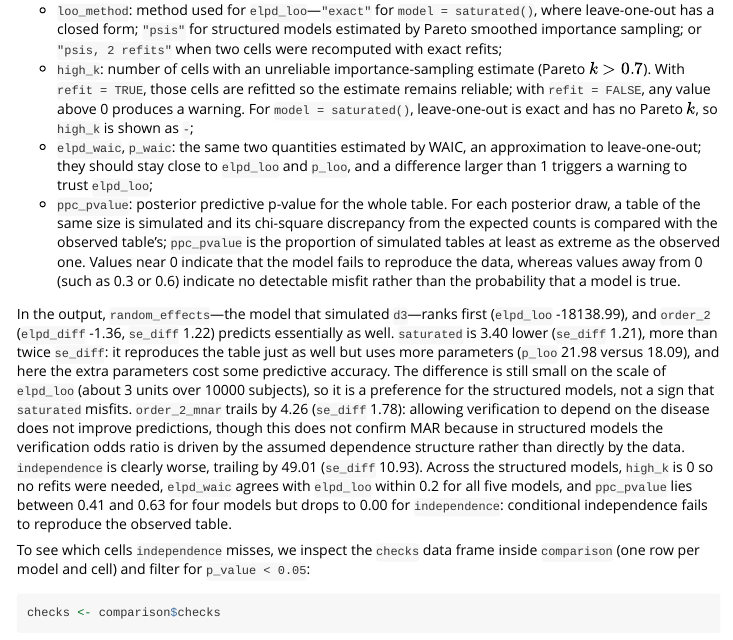
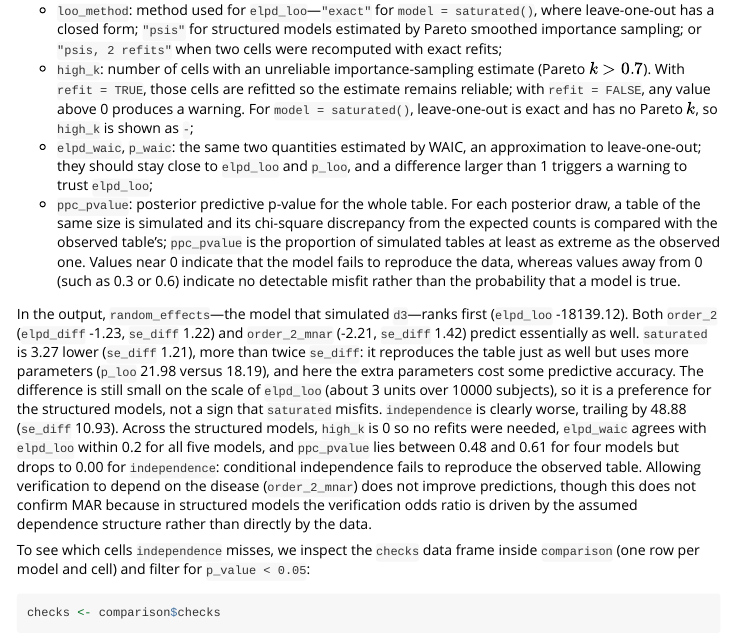
Before and after one commit to giovannitinervia9/baysesp, an R Markdown document (vignettes/baysesp.Rmd): the page in a window 1100 px wide, from 5950 px down. Rendered offline with R 4.5, knitr and Pandoc, with nearby package versions; some code elsewhere in the file could not run offline.

Commit message:
Update the model comparison numbers in the vignette
Co-Authored-By: Claude Opus 5.5 <noreply@anthropic.com>

```diff
--- a/vignettes/baysesp.Rmd
+++ b/vignettes/baysesp.Rmd
@@ -898,7 +898,7 @@
 - `elpd_waic`, `p_waic`: the same two quantities estimated by WAIC, an approximation to leave-one-out; they should stay close to `elpd_loo` and `p_loo`, and a difference larger than 1 triggers a warning to trust `elpd_loo`;
 - `ppc_pvalue`: posterior predictive p-value for the whole table. For each posterior draw, a table of the same size is simulated and its chi-square discrepancy from the expected counts is compared with the observed table's; `ppc_pvalue` is the proportion of simulated tables at least as extreme as the observed one. Values near 0 indicate that the model fails to reproduce the data, whereas values away from 0 (such as 0.3 or 0.6) indicate no detectable misfit rather than the probability that a model is true.
 
-In the output, `random_effects`—the model that simulated `d3`—ranks first (`elpd_loo` -18138.99), and `order_2` (`elpd_diff` -1.36, `se_diff` 1.22) predicts essentially as well. `saturated` is 3.40 lower (`se_diff` 1.21), more than twice `se_diff`: it reproduces the table just as well but uses more parameters (`p_loo` 21.98 versus 18.09), and here the extra parameters cost some predictive accuracy. The difference is still small on the scale of `elpd_loo` (about 3 units over 10000 subjects), so it is a preference for the structured models, not a sign that `saturated` misfits. `order_2_mnar` trails by 4.26 (`se_diff` 1.78): allowing verification to depend on the disease does not improve predictions, though this does not confirm MAR because in structured models the verification odds ratio is driven by the assumed dependence structure rather than directly by the data. `independence` is clearly worse, trailing by 49.01 (`se_diff` 10.93). Across the structured models, `high_k` is 0 so no refits were needed, `elpd_waic` agrees with `elpd_loo` within 0.2 for all five models, and `ppc_pvalue` lies between 0.41 and 0.63 for four models but drops to 0.00 for `independence`: conditional independence fails to reproduce the observed table.
+In the output, `random_effects`—the model that simulated `d3`—ranks first (`elpd_loo` -18139.12). Both `order_2` (`elpd_diff` -1.23, `se_diff` 1.22) and `order_2_mnar` (-2.21, `se_diff` 1.42) predict essentially as well. `saturated` is 3.27 lower (`se_diff` 1.21), more than twice `se_diff`: it reproduces the table just as well but uses more parameters (`p_loo` 21.98 versus 18.19), and here the extra parameters cost some predictive accuracy. The difference is still small on the scale of `elpd_loo` (about 3 units over 10000 subjects), so it is a preference for the structured models, not a sign that `saturated` misfits. `independence` is clearly worse, trailing by 48.88 (`se_diff` 10.93). Across the structured models, `high_k` is 0 so no refits were needed, `elpd_waic` agrees with `elpd_loo` within 0.2 for all five models, and `ppc_pvalue` lies between 0.48 and 0.61 for four models but drops to 0.00 for `independence`: conditional independence fails to reproduce the observed table. Allowing verification to depend on the disease (`order_2_mnar`) does not improve predictions, though this does not confirm MAR because in structured models the verification odds ratio is driven by the assumed dependence structure rather than directly by the data.
 
 To see which cells `independence` misses, we inspect the `checks` data frame inside `comparison` (one row per model and cell) and filter for `p_value < 0.05`:
 
```
